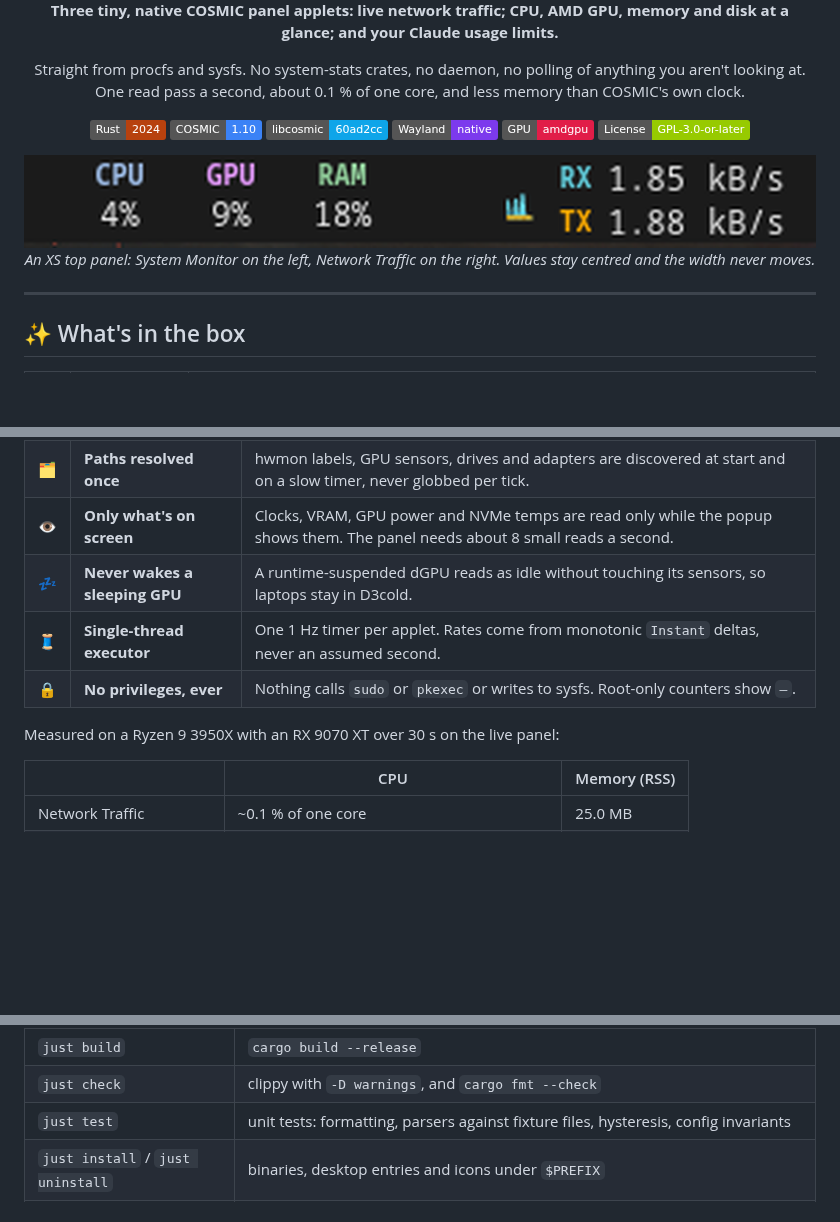
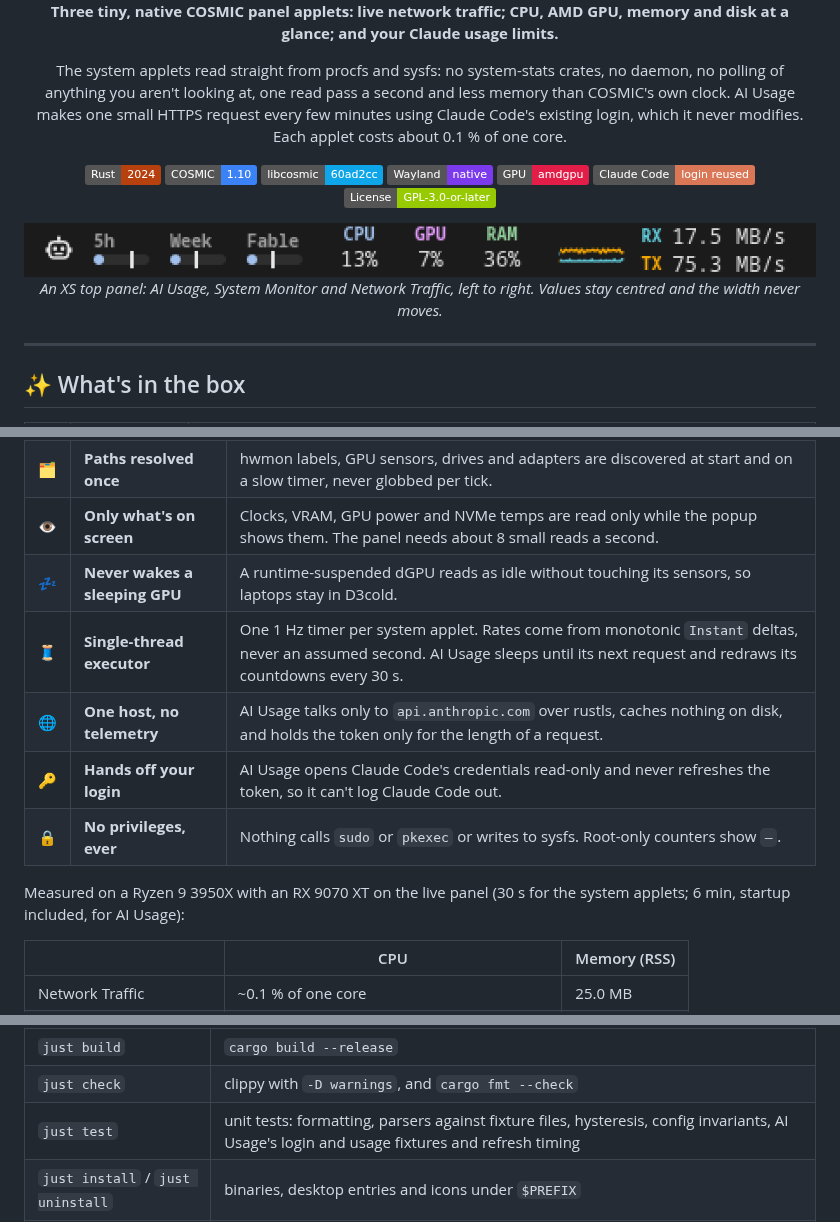
Before and after one commit to dc9090-web/yutani-sysmon, a Markdown page: README.md, 3 parts joined by grey strips. GitHub-like rendering; pictures changed too: docs/screenshots/panel.png; badges without logos; blank space fills up the shorter version.

```diff
--- a/README.md
+++ b/README.md
@@ -9,18 +9,19 @@
 
 **Three tiny, native COSMIC panel applets: live network traffic; CPU, AMD GPU, memory and disk at a glance; and your Claude usage limits.**
 
-Straight from procfs and sysfs. No system-stats crates, no daemon, no polling of anything you aren't looking at. One read pass a second, about 0.1 % of one core, and less memory than COSMIC's own clock.
+The system applets read straight from procfs and sysfs: no system-stats crates, no daemon, no polling of anything you aren't looking at, one read pass a second and less memory than COSMIC's own clock. AI Usage makes one small HTTPS request every few minutes using Claude Code's existing login, which it never modifies. Each applet costs about 0.1 % of one core.
 
 [![Rust](https://img.shields.io/badge/Rust-2024-b7410e?logo=rust&logoColor=white)](https://www.rust-lang.org/)
 [![COSMIC](https://img.shields.io/badge/COSMIC-1.10-3b82f6)](https://system76.com/cosmic)
 [![libcosmic](https://img.shields.io/badge/libcosmic-60ad2cc-0ea5e9)](https://github.com/pop-os/libcosmic/commit/60ad2cc4c33d7500aba557cd9150e6938d72d5a1)
 [![Wayland](https://img.shields.io/badge/Wayland-native-7c3aed)](https://wayland.freedesktop.org/)
 [![AMD](https://img.shields.io/badge/GPU-amdgpu-e11d48)](https://docs.kernel.org/gpu/amdgpu/)
+[![Claude Code](https://img.shields.io/badge/Claude_Code-login_reused-d97757)](https://docs.anthropic.com/en/docs/claude-code)
 [![License: GPL-3.0-or-later](https://img.shields.io/badge/License-GPL--3.0--or--later-green)](LICENSE)
 
-<img src="docs/screenshots/panel.png" alt="The COSMIC top panel with the System Monitor applet showing CPU 4 %, GPU 9 %, RAM 18 %, and the Network Traffic applet showing a sparkline and RX/TX rates" width="900">
+<img src="docs/screenshots/panel.png" alt="The COSMIC top panel: the AI Usage robot with 5h, Week and Fable bars; System Monitor showing CPU 13 %, GPU 7 %, RAM 36 %; and Network Traffic showing a sparkline and RX/TX rates" width="910">
 
-*An XS top panel: System Monitor on the left, Network Traffic on the right. Values stay centred and the width never moves.*
+*An XS top panel: AI Usage, System Monitor and Network Traffic, left to right. Values stay centred and the width never moves.*
 
 </div>
 
@@ -48,10 +49,12 @@ They are separate applets, each with its own panel slot, settings and process. A
 | 🗂️ | **Paths resolved once** | hwmon labels, GPU sensors, drives and adapters are discovered at start and on a slow timer, never globbed per tick. |
 | 👁️ | **Only what's on screen** | Clocks, VRAM, GPU power and NVMe temps are read only while the popup shows them. The panel needs about 8 small reads a second. |
 | 💤 | **Never wakes a sleeping GPU** | A runtime-suspended dGPU reads as idle without touching its sensors, so laptops stay in D3cold. |
-| 🧵 | **Single-thread executor** | One 1 Hz timer per applet. Rates come from monotonic `Instant` deltas, never an assumed second. |
+| 🧵 | **Single-thread executor** | One 1 Hz timer per system applet. Rates come from monotonic `Instant` deltas, never an assumed second. AI Usage sleeps until its next request and redraws its countdowns every 30 s. |
+| 🌐 | **One host, no telemetry** | AI Usage talks only to `api.anthropic.com` over rustls, caches nothing on disk, and holds the token only for the length of a request. |
+| 🔑 | **Hands off your login** | AI Usage opens Claude Code's credentials read-only and never refreshes the token, so it can't log Claude Code out. |
 | 🔒 | **No privileges, ever** | Nothing calls `sudo` or `pkexec` or writes to sysfs. Root-only counters show `—`. |
 
-Measured on a Ryzen 9 3950X with an RX 9070 XT over 30 s on the live panel:
+Measured on a Ryzen 9 3950X with an RX 9070 XT on the live panel (30 s for the system applets; 6 min, startup included, for AI Usage):
 
 | | CPU | Memory (RSS) |
 | --- | --- | --- |
@@ -178,7 +195,7 @@ sed -i "s|^Exec=|Exec=$HOME/.local/bin/|" ~/.local/share/applications/io.github.
 | --- | --- |
 | `just build` | `cargo build --release` |
 | `just check` | clippy with `-D warnings`, and `cargo fmt --check` |
-| `just test` | unit tests: formatting, parsers against fixture files, hysteresis, config invariants |
+| `just test` | unit tests: formatting, parsers against fixture files, hysteresis, config invariants, AI Usage's login and usage fixtures and refresh timing |
 | `just install` / `just uninstall` | binaries, desktop entries and icons under `$PREFIX` |
 | `just preview sysmon` | the popup in an ordinary window, no panel needed (`APPLET_PREVIEW=settings` opens the settings page) |
 | `just run net-traffic` | run with debug logs |
```
Also changed, not shown: other parts of README.md (+21 -7 lines), docs/screenshots/ai-usage-expired.png (added), docs/screenshots/ai-usage-limit.png (added), docs/screenshots/ai-usage-popup.png (added), docs/screenshots/ai-usage-settings.png (added), 4 other files.
